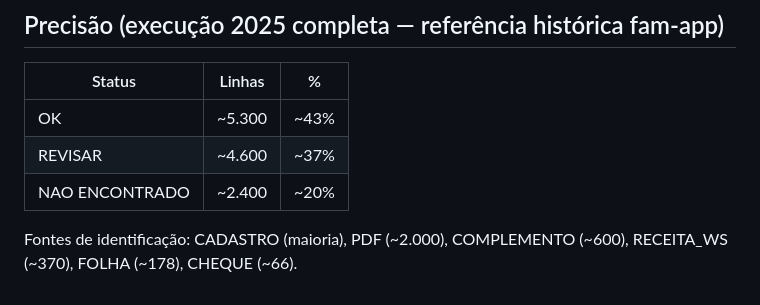
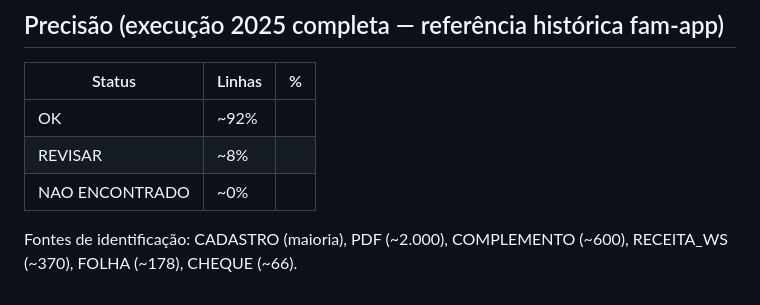
Before and after one commit to Bsgoncalves822/fam-app, a Markdown page: README.md, the part around the change. Rendered like a GitHub page.

```diff
--- a/README.md
+++ b/README.md
@@ -237,8 +237,8 @@ C40xxxxxxx / C60xxxxxxx                        → número de contrato Sicredi
 
 | Status | Linhas | % |
 |--------|--------|---|
-| OK | ~5.300 | ~43% |
-| REVISAR | ~4.600 | ~37% |
-| NAO ENCONTRADO | ~2.400 | ~20% |
+| OK |~92% |
+| REVISAR | ~8% |
+| NAO ENCONTRADO |~0% |
 
 Fontes de identificação: CADASTRO (maioria), PDF (~2.000), COMPLEMENTO (~600), RECEITA_WS (~370), FOLHA (~178), CHEQUE (~66).
```
